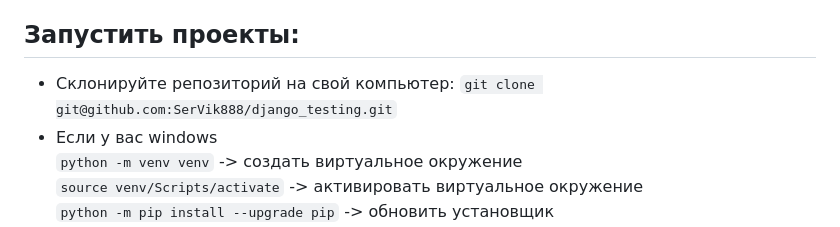
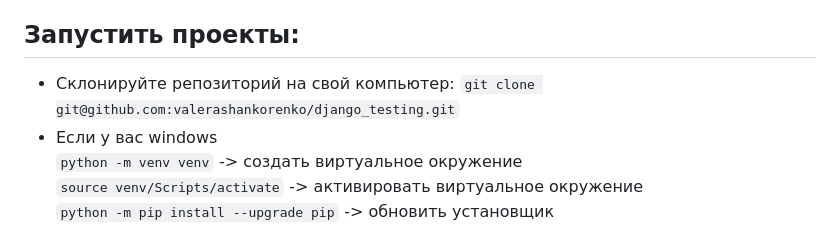
Before and after one commit to valerashankorenko/django_testing, a Markdown page: README.md, the part around one of its changes. Rendered like a GitHub page.

````diff
--- a/README.md
+++ b/README.md
@@ -19,7 +16,7 @@ ya_news - сервис для просмотра новостей
 
 ## Запустить проекты:
 - Склонируйте репозиторий на свой компьютер:
-```git clone git@github.com:SerVik888/django_testing.git```
+```git clone git@github.com:valerashankorenko/django_testing.git```
 - Если у вас windows\
     `python -m venv venv` -> создать виртуальное окружение\
     `source venv/Scripts/activate` -> активировать виртуальное окружение\
````
Also changed, not shown: other parts of README.md (+0 -3 lines).
